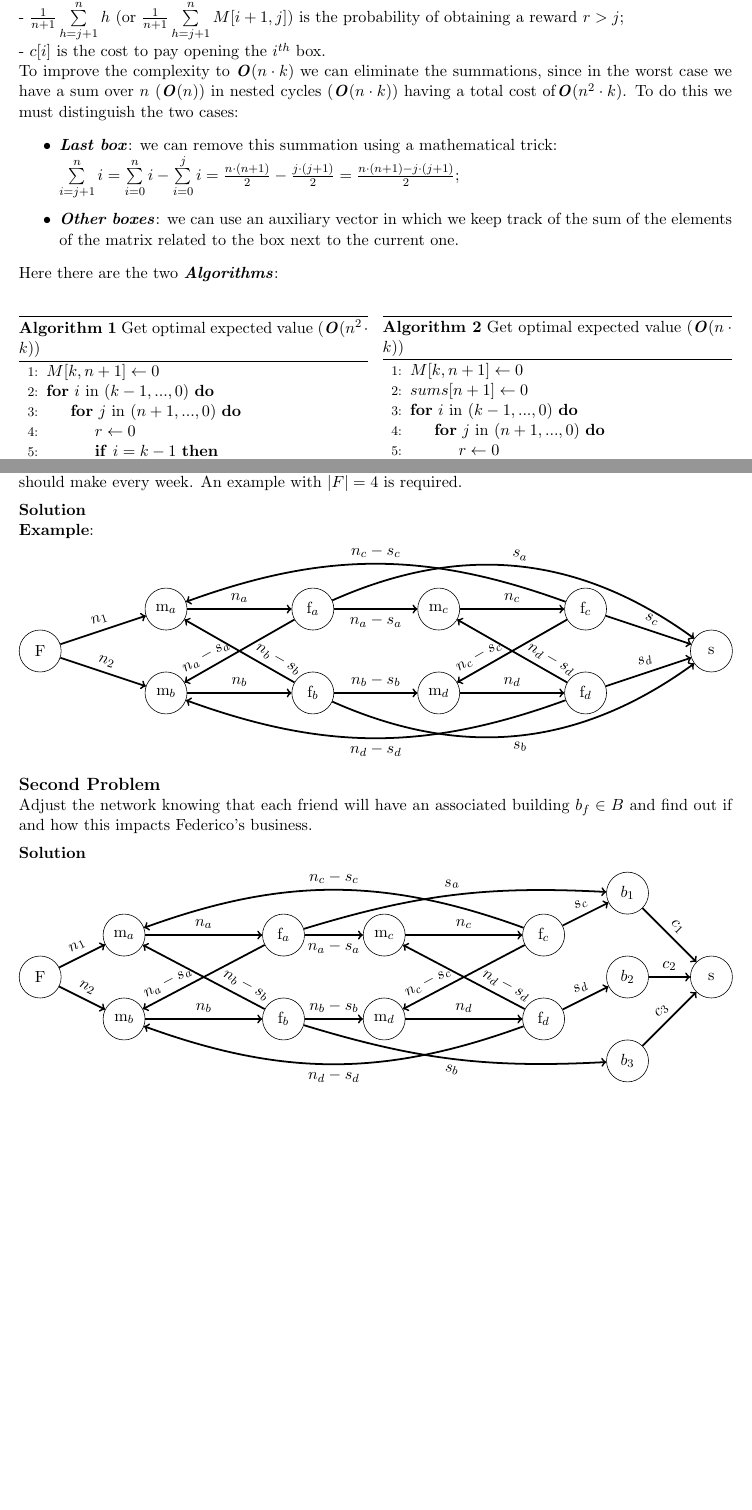
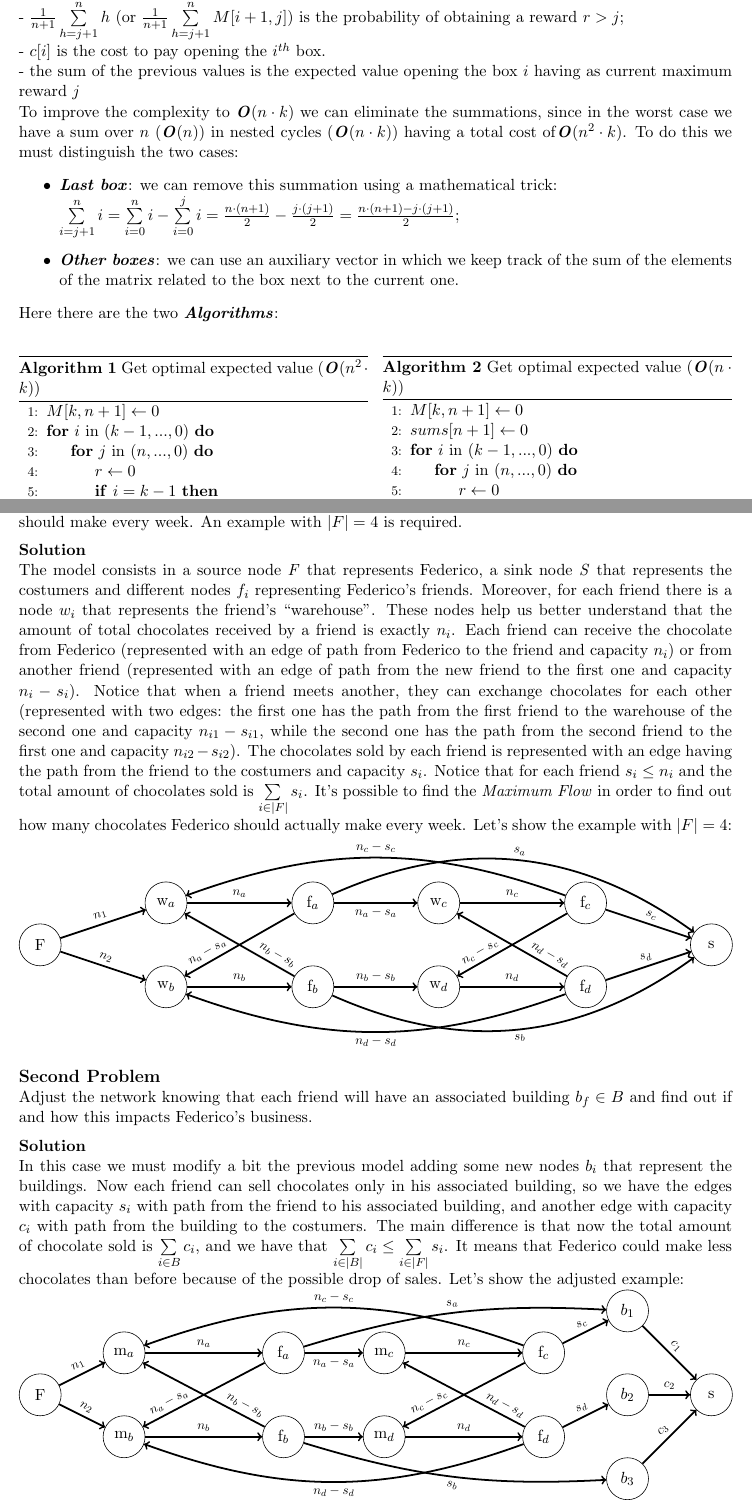
Before and after one commit to m4rcocosta/Algorithm-Design, a LaTeX problem sheet (Homework 1/Solution.tex): two parts of pages 2 and 4 of 5, joined at a grey line, cut so that both start at the same text, the shorter picture padded with empty space. Compiled offline with pdfLaTeX.

Commit message:
Finished all exercises

```diff
--- a/Homework 1/Solution.tex
+++ b/Homework 1/Solution.tex
@@ -41,12 +41,13 @@
 The problem consists in finding the expected optimal reward playing the game ``\textit{Open the Boxes and keep the Best!}''. The input is composed by the number of boxes $k$, the number of different rewards $n$ an
 the cost $c_i$ of every box. Two algorithms are required. The first one's complexity must be \textbf{\textit{O}}($n^2 \cdot k$), while the second one's complexity must be \textbf{\textit{O}}($n \cdot k$)
 \subsubsection*{Solution}
-In order to solve the problem, we can define a matrix \textit{M} composed of $k$ rows and $n$ columns, where the element $M[i, j]$ represents the expected value by opening the box i and having already as maximum prize j. \\
-To populate the matrix we can use \textbf{backward induction}, proceeding first considering the last box and choosing what to do for all the possible prizes. Using this information, we can then determine what to do at the penultimate box. This process continues backwards until we have determined the best action for every possible prize for each box. So the element $\mathbf{M[0, 0]}$ is the expected optimal reward.\\
+In order to solve the problem, we can define a matrix \textit{M} composed of $k$ rows and $n$ columns, where the element $M[i, j]$ represents the expected value by opening the box i and having as current maximum reward j. \\
+To populate the matrix we can use \textbf{backward induction}, proceeding first considering the last box and choosing what to do for all the possible rewards. Using this information, we can then determine what to do at the penultimate box. This process continues backwards until we have determined the best action for every possible reward for each box. So the element $\mathbf{M[0, 0]}$ is the expected optimal reward.\\
 Let's explain the mathematical formula: \\
 - $j \cdot \frac{j+1}{n+1}$ (or $M[i+1, j] \cdot \frac{j+1}{n+1}$) is the probability of obtaining a reward $r \le j$; \\
 - $\frac{1}{n+1}\sum\limits_{h = j + 1}^n{h}$ (or $\frac{1}{n+1}\sum\limits_{h = j + 1}^n{M[i+1, j]}$) is the probability of obtaining a reward $r > j$; \\
 - $c[i]$ is the cost to pay opening the $i^{th}$ box. \\
+- the sum of the previous values is the expected value opening the box $i$ having as current maximum reward $j$ \\
 To improve the complexity to \textbf{\textit{O}}($n \cdot k$) we can eliminate the summations, since in the worst case we have a sum over $n$ (\textbf{\textit{O}}($n$)) in nested cycles (\textbf{\textit{O}}($n \cdot k$)) having a total cost of\textbf{\textit{O}}($n^2 \cdot k$). To do this we must distinguish the two cases:
 \begin{itemize}
 	\item \textbf{\textit{Last box}}: we can remove this summation using a mathematical trick: \\
@@ -62,7 +63,7 @@ Here there are the two \textbf{\textit{Algorithms}}:
 	\begin{algorithmic}[1]
 		\State $M[k, n+1] \gets 0$
 		\For{$i$ in $(k-1, ..., 0)$}
-		\For{$j$ in $(n+1, ..., 0)$}
+		\For{$j$ in $(n, ..., 0)$}
 		\State $r \gets 0$
 		\If{$i = k-1$}
 		\State $r \gets j \cdot \frac{j+1}{n+1} + \frac{1}{n+1}\sum\limits_{h = j + 1}^n{h} - c[i]$
@@ -86,7 +87,7 @@ Here there are the two \textbf{\textit{Algorithms}}:
 		\State $M[k, n+1] \gets 0$
 		\State $sums[n+1] \gets 0$
 		\For{$i$ in $(k-1, ..., 0)$}
-		\For{$j$ in $(n+1, ..., 0)$}
+		\For{$j$ in $(n, ..., 0)$}
 		\State $r \gets 0$
 		\If{$i = k-1$}
 			\State $r \gets j \cdot \frac{j+1}{n+1} + \frac{1}{n+1} \cdot \frac{n \cdot (n+1)-j \cdot (j+1)}{2} - c[i]$
@@ -169,39 +170,40 @@ This problem is quite similar to the previous one, but in this case there is no
 \subsection*{First Problem}
 The problem consists in modeling Federico's business as a flow problem in a graph \textbf{\textit{G}}, only consisting of regular vertices, one source, one sink, and capacitated edges to find out how many chocolates he should make every week. An example with $|F| = 4$ is required.
 \subsubsection*{Solution}
-\textbf{Example}:
+The model consists in a source node \textit{F} that represents Federico, a sink node \textit{S} that represents the costumers and different nodes $f_i$ representing Federico's friends. Moreover, for each friend there is a node $w_i$ that represents the friend's ``warehouse''. These nodes help us better understand that the amount of total chocolates received by a friend is exactly $n_i$. Each friend can receive the chocolate from Federico (represented with an edge of path from Federico to the friend and capacity $n_i$) or from another friend (represented with an edge of path from the new friend to the first one and capacity $n_i - s_i$). Notice that when a friend meets another, they can exchange chocolates for each other (represented with two edges: the first one has the path from the first friend to the warehouse of the second one and capacity $n_{i1} - s_{i1}$, while the second one has the path from the second friend to the first one and capacity $n_{i2} - s_{i2}$). The chocolates sold by each friend is represented with an edge having the path from the friend to the costumers and capacity $s_i$. Notice that for each friend $s_i \le n_i$ and the total amount of chocolates sold is $\sum\limits_{i \in |F|}s_i$. It's possible to find the \textit{Maximum Flow} in order to find out how many chocolates Federico should
+actually make every week. Let's show the example with $|F| = 4$:
 
 \begin {tikzpicture}
 \begin{scope}[auto=left,every node/.style={circle,draw, minimum width = 1 cm}]
 \node(f) at (0,0) {F};
-\node(ma) at (3,1) {m$_a$};
+\node(wa) at (3,1) {w$_a$};
 \node(a) at (6.5,1) {f$_a$};
-\node(mb) at (3,-1) {m$_b$};
+\node(wb) at (3,-1) {w$_b$};
 \node(b) at (6.5,-1) {f$_b$};
-\node(mc) at (9.5,1) {m$_c$};
+\node(wc) at (9.5,1) {w$_c$};
 \node(c) at (13,1) {f$_c$};
-\node(md) at (9.5,-1) {m$_d$};
+\node(wd) at (9.5,-1) {w$_d$};
 \node(d) at (13,-1) {f$_d$};
 \node(s) at (16,0) {s};
 \end{scope}
-\begin{scope}[every edge/.style={draw=black,very thick}]
-\path [->] (f) edge node[sloped,above]{$n_1$} (ma);
-\path [->] (f) edge node[sloped,above]{$n_2$} (mb);
+\begin{scope}[every edge/.style={draw=black,very thick}, every node/.style={scale=0.8}]
+\path [->] (f) edge node[sloped,above]{$n_1$} (wa);
+\path [->] (f) edge node[sloped,above]{$n_2$} (wb);
 
-\path [->] (a) edge node[sloped,below]{$n_a - s_a$} (mc);
-\path [->] (b) edge node[sloped,above]{$n_b - s_b$} (md);
-\path [->] (c) edge[bend right=20] node[sloped,above]{$n_c - s_c$} (ma);
-\path [->] (d) edge[bend left=20] node[sloped,below]{$n_d - s_d$} (mb);
+\path [->] (a) edge node[sloped,below]{$n_a - s_a$} (wc);
+\path [->] (b) edge node[sloped,above]{$n_b - s_b$} (wd);
+\path [->] (c) edge[bend right=20] node[sloped,above]{$n_c - s_c$} (wa);
+\path [->] (d) edge[bend left=20] node[sloped,below]{$n_d - s_d$} (wb);
 
-\path [->] (a) edge[sloped,above,pos=0.75] node{$n_a - s_a$} (mb);
-\path [->] (d) edge[sloped,above,pos=0.2] node{$n_d - s_d$} (mc);
-\path [->] (b) edge[sloped,above,pos=0.2] node{$n_b - s_b$} (ma);
-\path [->] (c) edge[sloped,above,pos=0.75] node{$n_c - s_c$} (md);
+\path [->] (a) edge[sloped,above,pos=0.75] node{$n_a - s_a$} (wb);
+\path [->] (d) edge[sloped,above,pos=0.2] node{$n_d - s_d$} (wc);
+\path [->] (b) edge[sloped,above,pos=0.2] node{$n_b - s_b$} (wa);
+\path [->] (c) edge[sloped,above,pos=0.75] node{$n_c - s_c$} (wd);
 
-\path [->] (ma) edge node[sloped,above]{$n_a$}(a);
-\path [->] (mb) edge node[sloped,above]{$n_b$}(b);
-\path [->] (mc) edge node[sloped,above]{$n_c$}(c);
-\path [->] (md) edge node[sloped,above]{$n_d$}(d);
+\path [->] (wa) edge node[sloped,above]{$n_a$}(a);
+\path [->] (wb) edge node[sloped,above]{$n_b$}(b);
+\path [->] (wc) edge node[sloped,above]{$n_c$}(c);
+\path [->] (wd) edge node[sloped,above]{$n_d$}(d);
 
 \path [->] (a) edge[bend left=30] node[sloped,above]{$s_a$} (s);
 \path [->] (b) edge[bend right=30] node[sloped,below]{$s_b$} (s);
@@ -213,6 +215,9 @@ The problem consists in modeling Federico's business as a flow problem in a grap
 Adjust the network knowing that each friend will have an associated building $b_f \in B$ and find out if and how this
 impacts Federico’s business.
 \subsubsection*{Solution}
+In this case we must modify a bit the previous model adding some new nodes $b_i$ that represent the buildings. Now each friend can sell chocolates only in his associated building, so we have the edges with capacity $s_i$ with path from the friend to his associated building, and another edge with capacity $c_i$ with path from the building to the costumers. The main difference is that now the total amount of chocolate sold is $\sum\limits_{i \in B}c_i$, and we have that $\sum\limits_{i \in |B|}c_i \le \sum\limits_{i \in |F|}s_i$. It means that Federico could make less chocolates than before because of the possible drop of sales.
+Let's show the adjusted example:
+
 \begin {tikzpicture}
 \begin{scope}[auto=left,every node/.style={circle,draw, minimum width = 1 cm}]
 	\node(f) at (0,0) {F};
@@ -229,7 +234,7 @@ impacts Federico’s business.
 	\node(b3) at (14,-2) {$b_3$};
 	\node(s) at (16,0) {s};
 \end{scope}
-\begin{scope}[every edge/.style={draw=black,very thick}]
+\begin{scope}[every edge/.style={draw=black,very thick}, every node/.style={scale=0.8}]
 	\path [->] (f) edge node[sloped,above]{$n_1$} (ma);
 	\path [->] (f) edge node[sloped,above]{$n_2$} (mb);
 
```
Also changed, not shown: Homework 1/Solution.pdf, Homework 1/Solution.tex (28 more changed lines).
